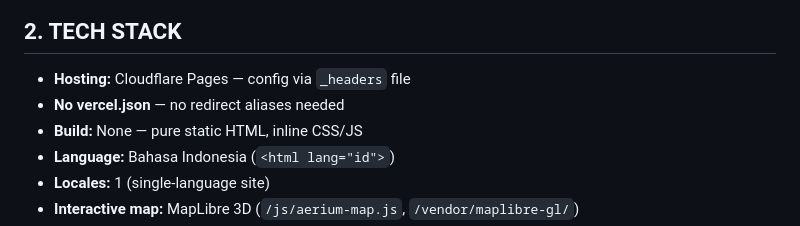
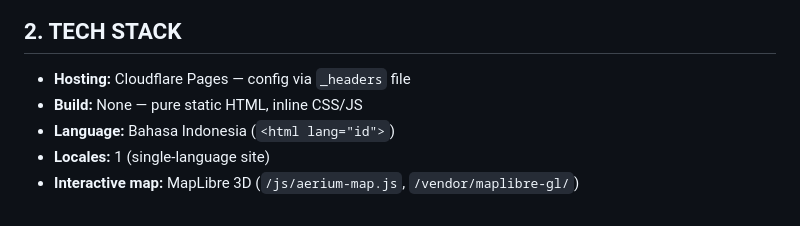
Before and after one commit to Heinrichutta/aerium-residence, a Markdown page: CLAUDE.md, the part around the change. GitHub-like rendering.

Commit message:
Remove all Vercel references from docs
Co-Authored-By: Claude Sonnet 5.5 <noreply@anthropic.com>
Claude-Session: https://claude.ai/code/session_01M2gVq3ciWUpqv3VjHqWSSr

```diff
--- a/CLAUDE.md
+++ b/CLAUDE.md
@@ -13,7 +13,6 @@
 ## 2. TECH STACK
 
 - **Hosting:** Cloudflare Pages — config via `_headers` file
-- **No vercel.json** — no redirect aliases needed
 - **Build:** None — pure static HTML, inline CSS/JS
 - **Language:** Bahasa Indonesia (`<html lang="id">`)
 - **Locales:** 1 (single-language site)
```
